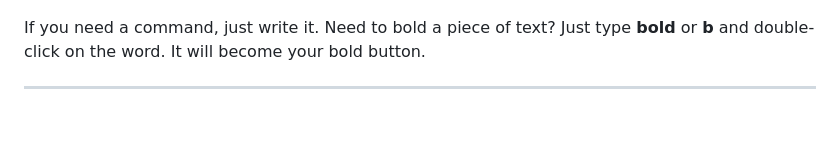
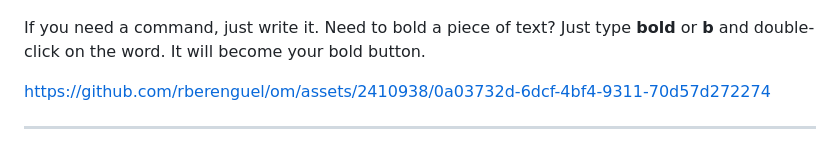
Before and after one commit to rberenguel/weave, a Markdown page: README.md, the part around the change. GitHub-like rendering; blank space fills up the shorter version.

Commit message:
Update README.md
Add a video demo

```diff
--- a/README.md
+++ b/README.md
@@ -7,6 +7,8 @@ This is **Om**, a text "editor" inspired by [Plan9's Acme](https://en.wikipedia.
 If you need a command, just write it.
 Need to bold a piece of text? Just type **bold** or **b** and double-click on the word.
 It will become your bold button.
+
+https://github.com/rberenguel/om/assets/2410938/0a03732d-6dcf-4bf4-9311-70d57d272274
 
 ---
 
```
